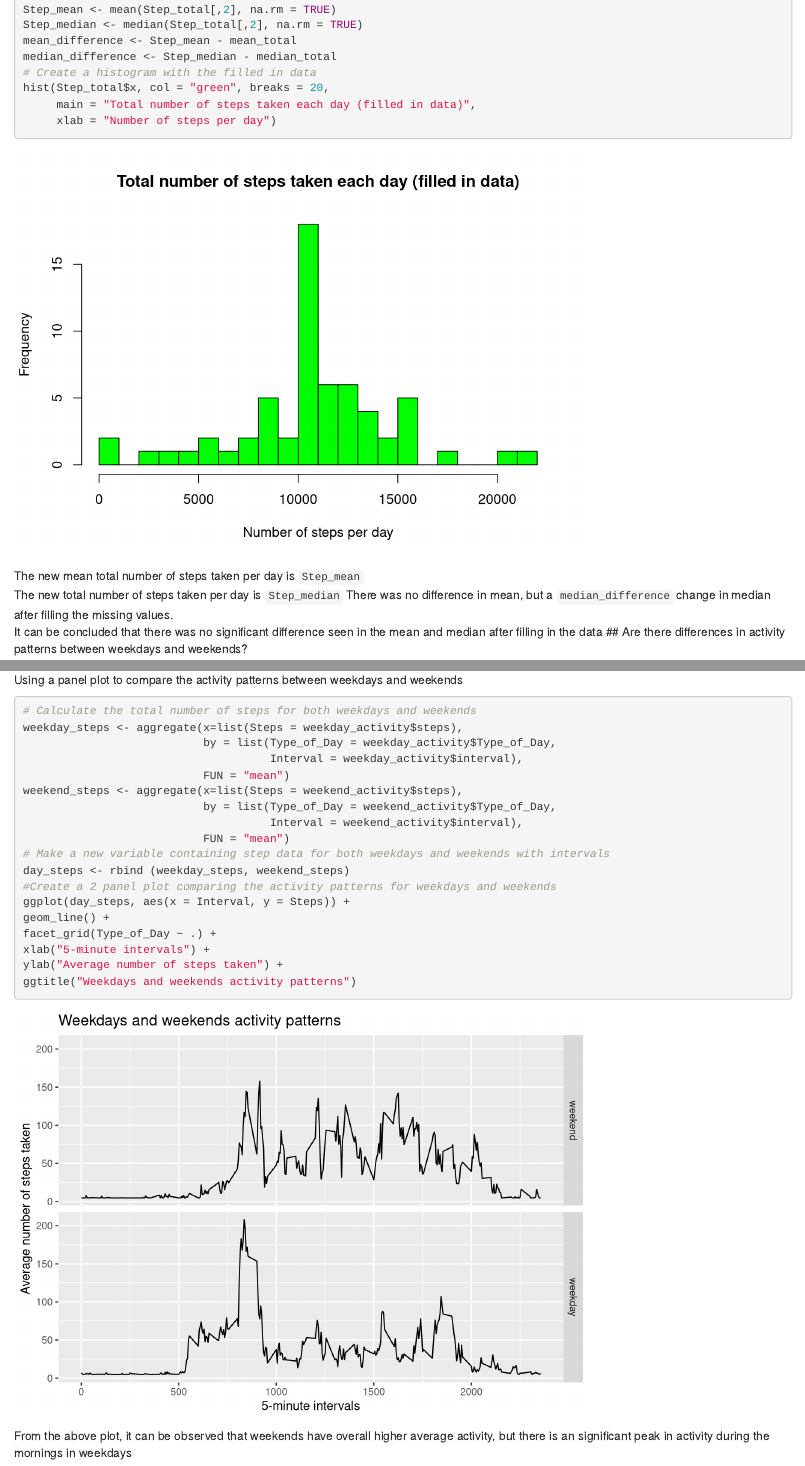
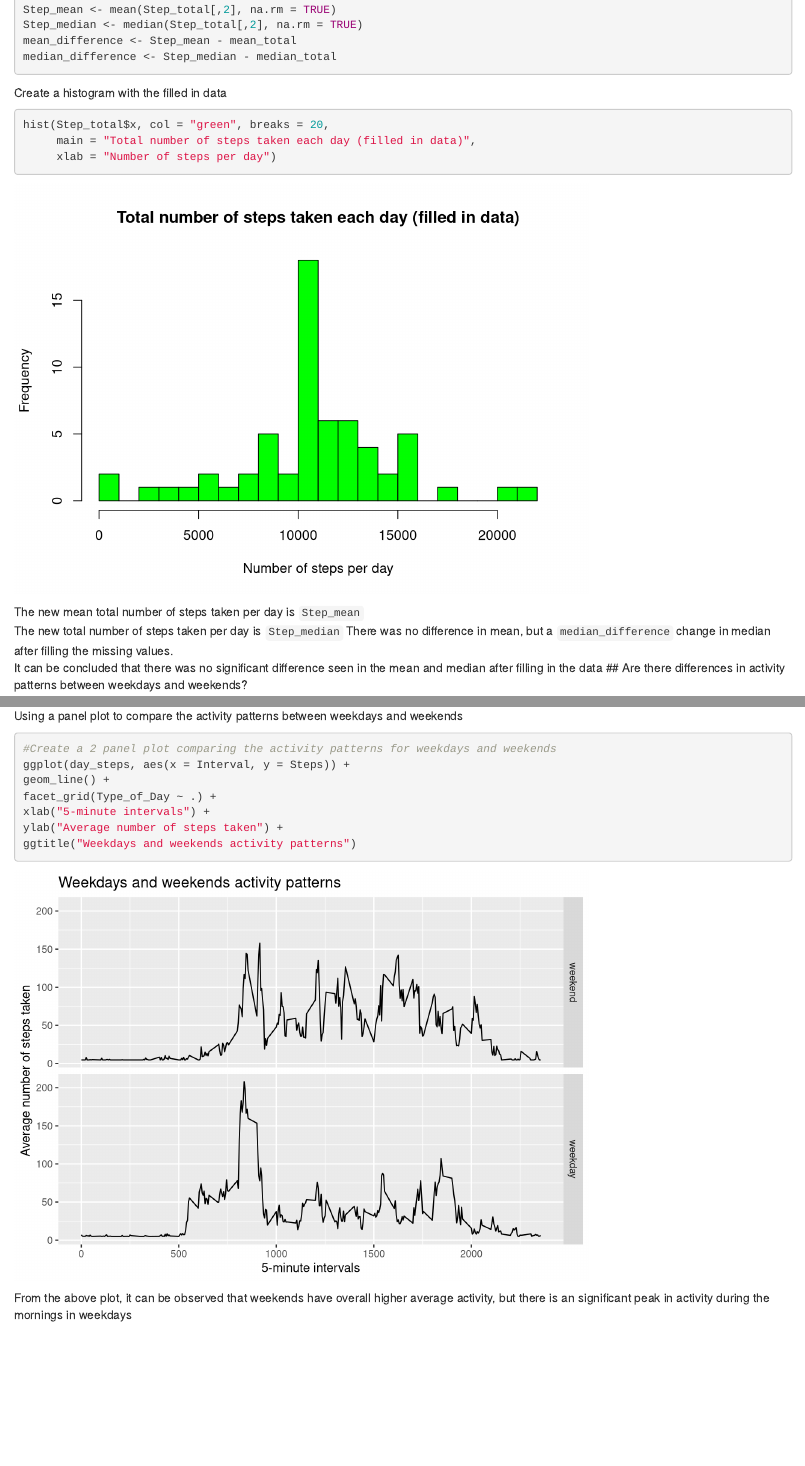
Before and after one commit to AshwinNagasai/Reproducible-Research, an R Markdown document (PA1_template.Rmd): the page in a window 1100 px wide, from 2870 px down, and a second part further down, joined at a grey line. Rendered offline with R 4.5, knitr and Pandoc, with nearby package versions.

Commit message:
Updated code

````diff
--- a/PA1_template.Rmd
+++ b/PA1_template.Rmd
@@ -92,7 +92,11 @@ Step_mean <- mean(Step_total[,2], na.rm = TRUE)
 Step_median <- median(Step_total[,2], na.rm = TRUE)
 mean_difference <- Step_mean - mean_total
 median_difference <- Step_median - median_total
-# Create a histogram with the filled in data
+```
+
+Create a histogram with the filled in data
+
+```{r new histogram}
 hist(Step_total$x, col = "green", breaks = 20,
      main = "Total number of steps taken each day (filled in data)",
      xlab = "Number of steps per day")
@@ -114,10 +118,6 @@ complete_data$Type_of_Day <- factor(complete_data$Day %in% weekdays,
 # Separate weekday and weekend activity data in 2 new variables
 weekday_activity <- complete_data[complete_data$Type_of_Day == "weekday",]
 weekend_activity <- complete_data[complete_data$Type_of_Day == "weekend",]
-```
-
-Using a panel plot to compare the activity patterns between weekdays and weekends
-```{r panel plot}
 # Calculate the total number of steps for both weekdays and weekends
 weekday_steps <- aggregate(x=list(Steps = weekday_activity$steps),
                            by = list(Type_of_Day = weekday_activity$Type_of_Day,
@@ -129,6 +129,10 @@ weekend_steps <- aggregate(x=list(Steps = weekend_activity$steps),
                            FUN = "mean")
 # Make a new variable containing step data for both weekdays and weekends with intervals
 day_steps <- rbind (weekday_steps, weekend_steps)
+```
+Using a panel plot to compare the activity patterns between weekdays and weekends
+
+```{r panel plot}
 #Create a 2 panel plot comparing the activity patterns for weekdays and weekends
 ggplot(day_steps, aes(x = Interval, y = Steps)) +
 geom_line() +
````
Also changed, not shown: PA1_template.html, PA1_template.md, PA1_template_files/figure-html/new histogram-1.png (added).
